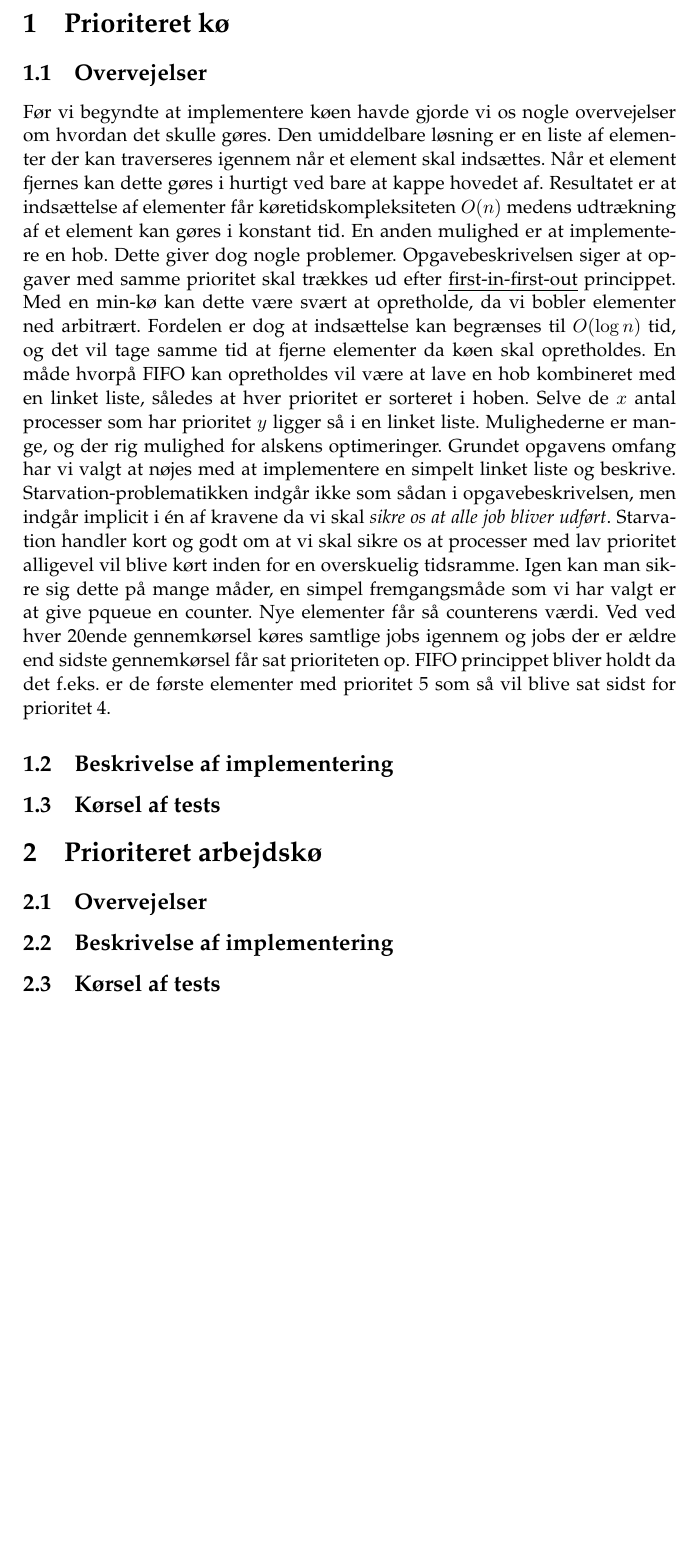
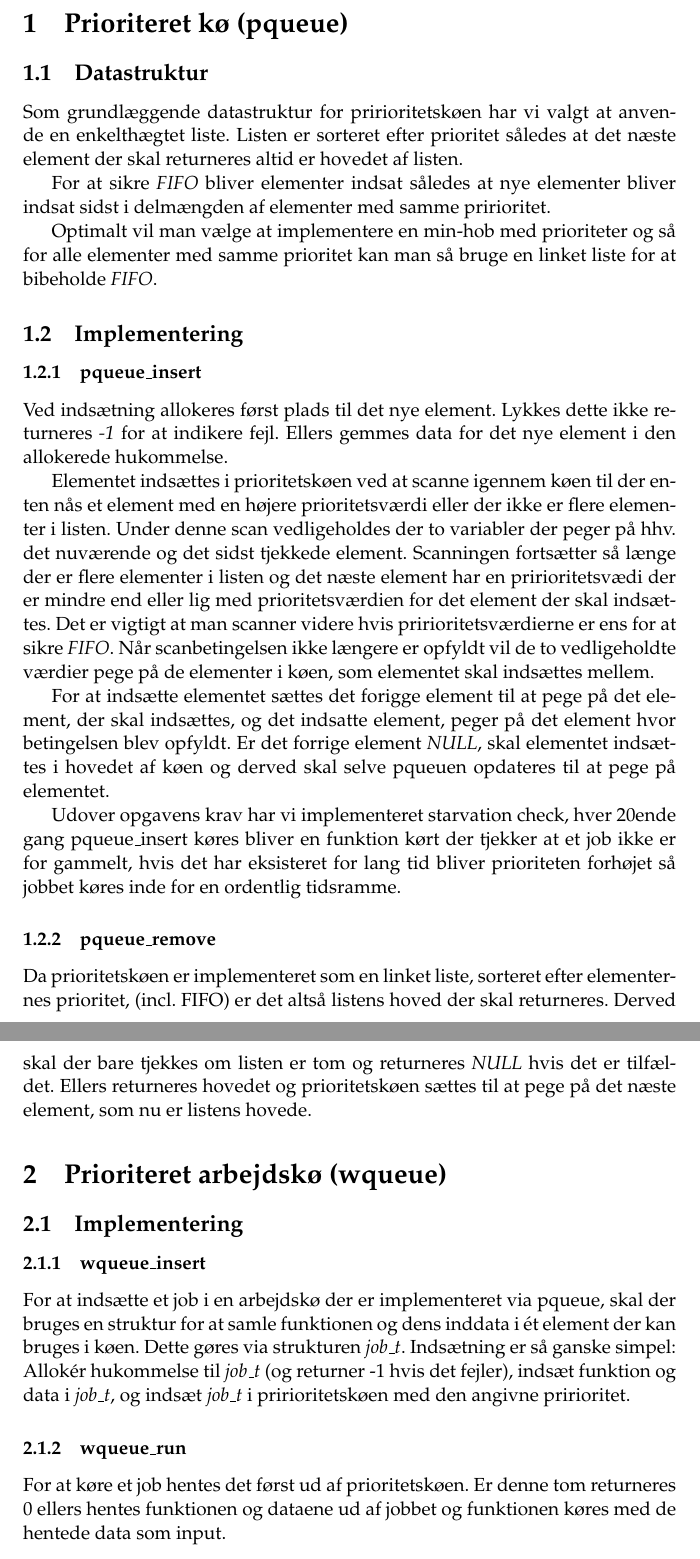
Before and after one commit to rlindsgaard/osm, a LaTeX document (g1/rapport/g1-rapport.tex): part of page 2 of 2 before the commit and two parts of pages 2 and 3 of 3 after it, the two joined at a grey line, cut so that both start at the same text, the shorter picture padded with empty space. Compiled offline with pdfLaTeX.

Commit message:
report done

```diff
--- a/g1/rapport/g1-rapport.tex
+++ b/g1/rapport/g1-rapport.tex
@@ -1,4 +1,4 @@
-\documentclass{article}
+\documentclass[titlepage]{article}
 \usepackage[utf8]{inputenc}
 \usepackage[danish]{babel}
 \usepackage{amsmath}
@@ -12,17 +12,47 @@ Hans-Kristian Bjerregaard - 0612862087}
 \begin{document}
 \maketitle
 \newpage
-\section{Prioriteret kø}
-\subsection{Overvejelser}
-Før vi begyndte at implementere køen havde gjorde vi os nogle overvejelser om hvordan det skulle gøres. Den umiddelbare løsning er en liste af elementer der kan traverseres igennem når et element skal indsættes. Når et element fjernes kan dette gøres i hurtigt ved bare at kappe hovedet af. Resultatet er at indsættelse af elementer får køretidskompleksiteten $O(n)$ medens udtrækning af et element kan gøres i konstant tid.
-En anden mulighed er at implementere en hob. Dette giver dog nogle problemer. Opgavebeskrivelsen siger at opgaver med samme prioritet skal trækkes ud efter \emph{first-in-first-out} princippet. Med en min-kø kan dette være svært at opretholde, da vi bobler elementer ned arbitrært. Fordelen er dog at indsættelse kan begrænses til $O(\log{n})$ tid, og det vil tage samme tid at fjerne elementer da køen skal opretholdes. En måde hvorpå FIFO kan opretholdes vil være at lave en hob kombineret med en linket liste, således at hver prioritet er sorteret i hoben. Selve de $x$ antal processer som har prioritet $y$ ligger så i en linket liste.
-Mulighederne er mange, og der rig mulighed for alskens optimeringer. Grundet opgavens omfang har vi valgt at nøjes med at implementere en simpelt linket liste og beskrive.
-Starvation-problematikken indgår ikke som sådan i opgavebeskrivelsen, men indgår implicit i én af kravene da vi skal {\it sikre os at alle job bliver udført}. Starvation handler kort og godt om at vi skal sikre os at processer med lav prioritet alligevel vil blive kørt inden for en overskuelig tidsramme. Igen kan man sikre sig dette på mange måder, en simpel fremgangsmåde som vi har valgt er at give pqueue en counter. Nye elementer får så counterens værdi. Ved ved hver 20ende gennemkørsel køres samtlige jobs igennem og jobs der er ældre end sidste gennemkørsel får sat prioriteten op. FIFO princippet bliver holdt da det f.eks. er de første elementer med prioritet 5 som så vil blive sat sidst for prioritet 4.
-\subsection{Beskrivelse af implementering}
+\section{Prioriteret kø (pqueue)}
+  \subsection{Datastruktur}
+    Som grundlæggende datastruktur for pririoritetskøen har vi valgt at anvende en enkelthægtet liste.
+    Listen er sorteret efter prioritet således at det næste element der skal returneres altid er hovedet af listen.
 
-\subsection{Kørsel af tests}
-\section{Prioriteret arbejdskø}
-\subsection{Overvejelser}
-\subsection{Beskrivelse af implementering}
-\subsection{Kørsel af tests}
+    For at sikre {\it FIFO} bliver elementer indsat således at nye elementer bliver indsat sidst i delmængden af elementer med samme pririoritet.
+
+    Optimalt vil man vælge at implementere en min-hob med prioriteter og så for alle elementer med samme prioritet kan man så bruge en linket liste for at bibeholde {\it FIFO}.
+
+  \subsection{Implementering}
+    \subsubsection{pqueue\_insert}
+      Ved indsætning allokeres først plads til det nye element.
+      Lykkes dette ikke returneres {\it -1} for at indikere fejl.
+      Ellers gemmes data for det nye element i den allokerede hukommelse.
+
+      Elementet indsættes i prioritetskøen ved at scanne igennem køen til der enten nås et element med en højere prioritetsværdi eller der ikke er flere elementer i listen.
+      Under denne scan vedligeholdes der to variabler der peger på hhv. det nuværende og det sidst tjekkede element.
+      Scanningen fortsætter så længe der er flere elementer i listen og det næste element har en pririoritetsvædi der er mindre end eller lig med prioritetsværdien for det element der skal indsættes.
+      Det er vigtigt at man scanner videre hvis pririoritetsværdierne er ens for at sikre {\it FIFO}.
+      Når scanbetingelsen ikke længere er opfyldt vil de to vedligeholdte værdier pege på de elementer i køen, som elementet skal indsættes mellem.
+
+      For at indsætte elementet sættes det forigge element til at pege på det element, der skal indsættes, og det indsatte element, peger på det element hvor betingelsen blev opfyldt.
+      Er det forrige element {\it NULL}, skal elementet indsættes i hovedet af køen og derved skal selve pqueuen opdateres til at pege på elementet.
+
+      Udover opgavens krav har vi implementeret starvation check, hver 20ende gang pqueue\_insert køres bliver en funktion kørt der tjekker at et job ikke er for gammelt, hvis det har eksisteret for lang tid bliver prioriteten forhøjet så jobbet køres inde for en ordentlig tidsramme.
+
+    \subsubsection{pqueue\_remove}
+      Da prioritetskøen er implementeret som en linket liste, sorteret efter elementernes prioritet, (incl. FIFO) er det altså listens hoved der skal returneres.
+      Derved skal der bare tjekkes om listen er tom og returneres {\it NULL} hvis det er tilfældet.
+      Ellers returneres hovedet og prioritetskøen sættes til at pege på det næste element, som nu er listens hovede.
+
+\section{Prioriteret arbejdskø (wqueue)}
+  \subsection{Implementering}
+    \subsubsection{wqueue\_insert}
+      For at indsætte et job i en arbejdskø der er implementeret via pqueue, skal der bruges en struktur for at samle funktionen og dens inddata i ét element der kan bruges i køen.
+      Dette gøres via strukturen {\it job\_t}.
+      Indsætning er så ganske simpel:
+      Allokér hukommelse til {\it job\_t} (og returner -1 hvis det fejler), indsæt funktion og data i {\it job\_t}, og indsæt {\it job\_t} i pririoritetskøen med den angivne pririoritet.
+
+    \subsubsection{wqueue\_run}
+      For at køre et job hentes det først ud af prioritetskøen.
+      Er denne tom returneres 0 ellers hentes funktionen og dataene ud af jobbet og funktionen køres med de hentede data som input.
+
 \end{document}
```
